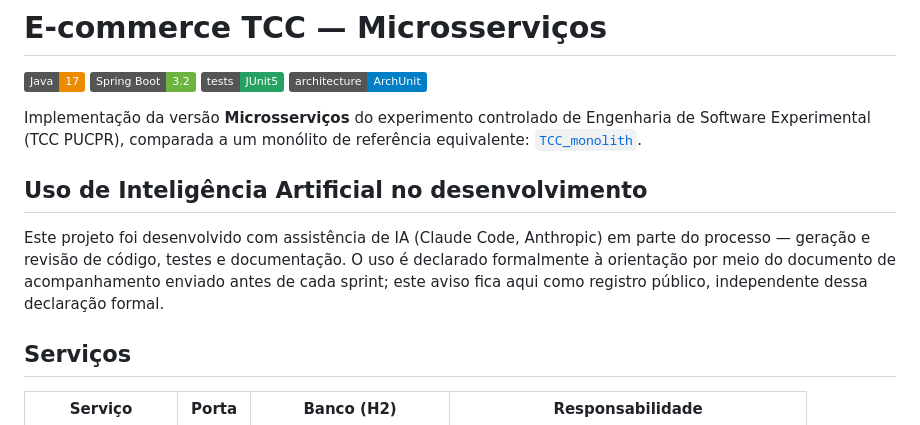
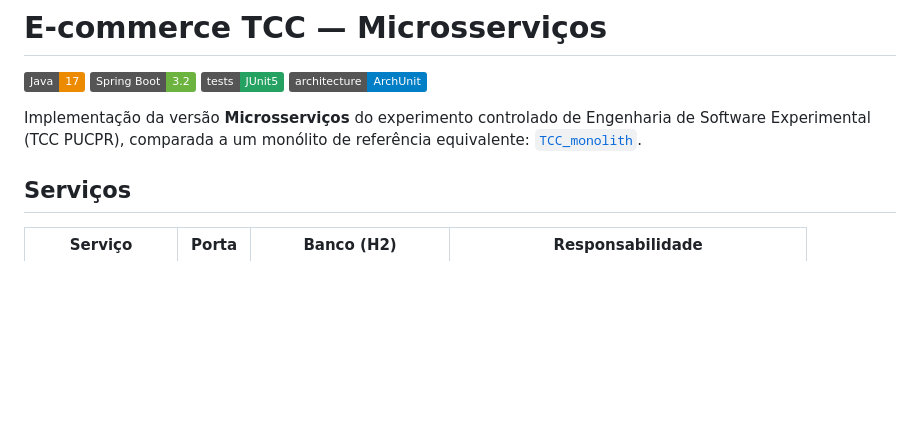
Before and after one commit to claudioc0/TCC_microservice, a Markdown page: README.md, the part around the change. GitHub-like rendering; badges without logos; blank space fills up the shorter version.

```diff
--- a/README.md
+++ b/README.md
@@ -8,14 +8,6 @@
 Implementação da versão **Microsserviços** do experimento controlado de Engenharia de
 Software Experimental (TCC PUCPR), comparada a um monólito de referência equivalente:
 [`TCC_monolith`](https://github.com/claudioc0/TCC_monolith).
-
-## Uso de Inteligência Artificial no desenvolvimento
-
-Este projeto foi desenvolvido com assistência de IA (Claude Code, Anthropic) em parte do
-processo — geração e revisão de código, testes e documentação. O uso é declarado
-formalmente à orientação por meio do documento de acompanhamento enviado antes de cada
-sprint; este aviso fica aqui como registro público, independente dessa declaração
-formal.
 
 ## Serviços
 
```
